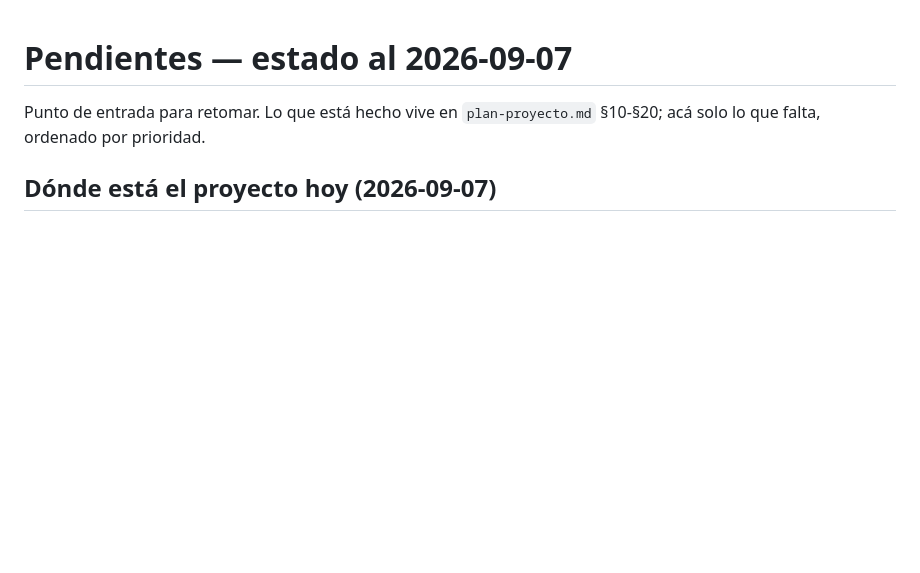
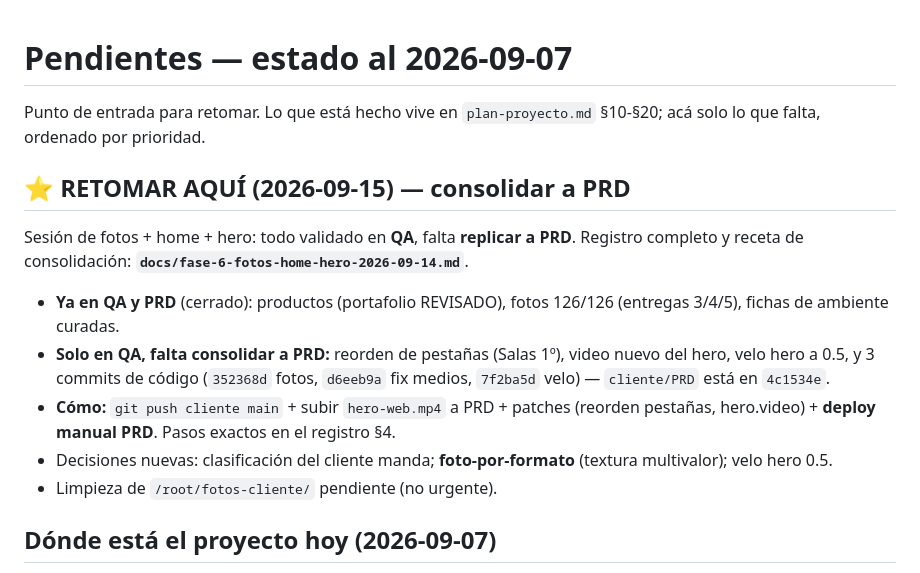
Before and after one commit to ceramicacarabobo/ceramica-carabobo-web, a Markdown page: docs/pendientes.md, the part around the change. GitHub-like rendering; blank space fills up the shorter version.

```diff
--- a/docs/pendientes.md
+++ b/docs/pendientes.md
@@ -2,6 +2,17 @@
 
 Punto de entrada para retomar. Lo que está hecho vive en `plan-proyecto.md` §10-§20;
 acá solo lo que falta, ordenado por prioridad.
+
+## ⭐ RETOMAR AQUÍ (2026-09-15) — consolidar a PRD
+
+Sesión de fotos + home + hero: todo validado en **QA**, falta **replicar a PRD**.
+Registro completo y receta de consolidación: **`docs/fase-6-fotos-home-hero-2026-09-14.md`**.
+
+- **Ya en QA y PRD** (cerrado): productos (portafolio REVISADO), fotos 126/126 (entregas 3/4/5), fichas de ambiente curadas.
+- **Solo en QA, falta consolidar a PRD:** reorden de pestañas (Salas 1º), video nuevo del hero, velo hero a 0.5, y 3 commits de código (`352368d` fotos, `d6eeb9a` fix medios, `7f2ba5d` velo) — `cliente/PRD` está en `4c1534e`.
+- **Cómo:** `git push cliente main` + subir `hero-web.mp4` a PRD + patches (reorden pestañas, hero.video) + **deploy manual PRD**. Pasos exactos en el registro §4.
+- Decisiones nuevas: clasificación del cliente manda; **foto-por-formato** (textura multivalor); velo hero 0.5.
+- Limpieza de `/root/fotos-cliente/` pendiente (no urgente).
 
 ## Dónde está el proyecto hoy (2026-09-07)
 
```
Also changed, not shown: docs/fase-6-fotos-home-hero-2026-09-14.md (added, +64 -0 lines).
